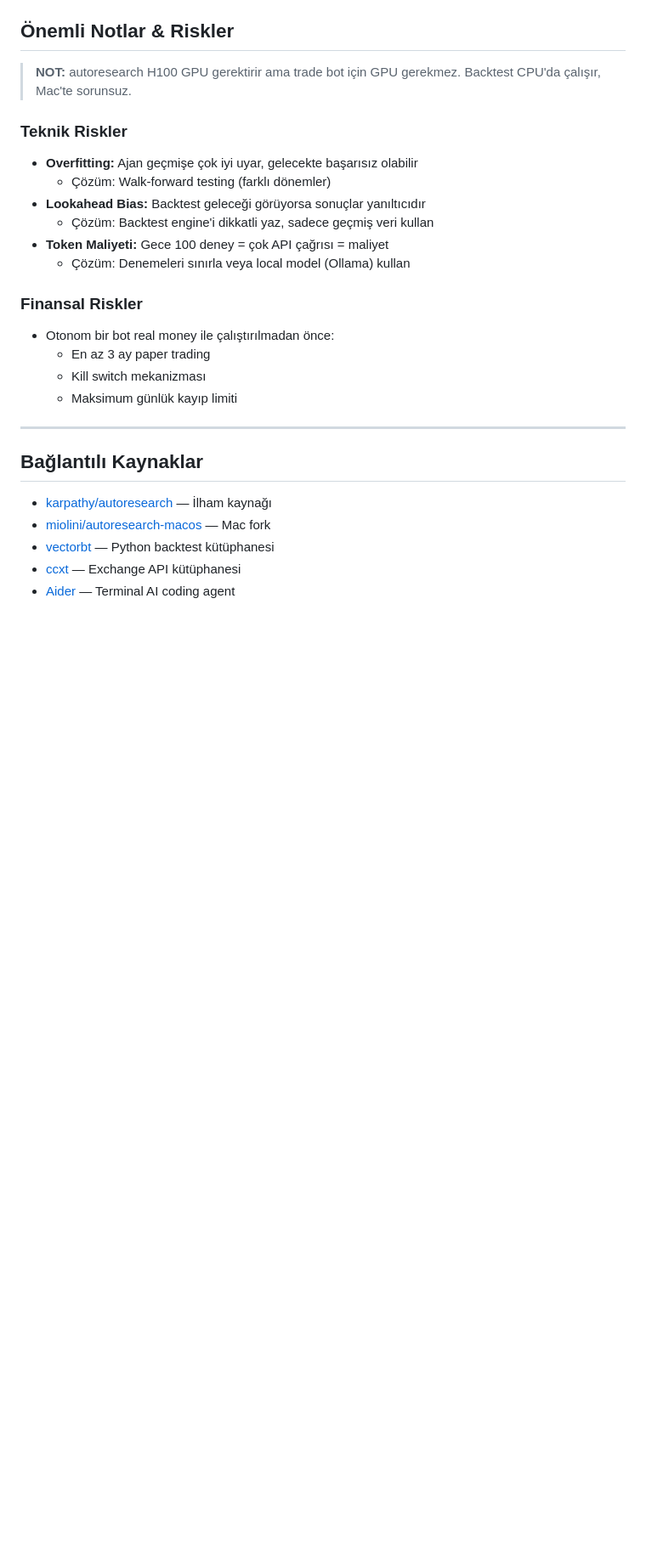
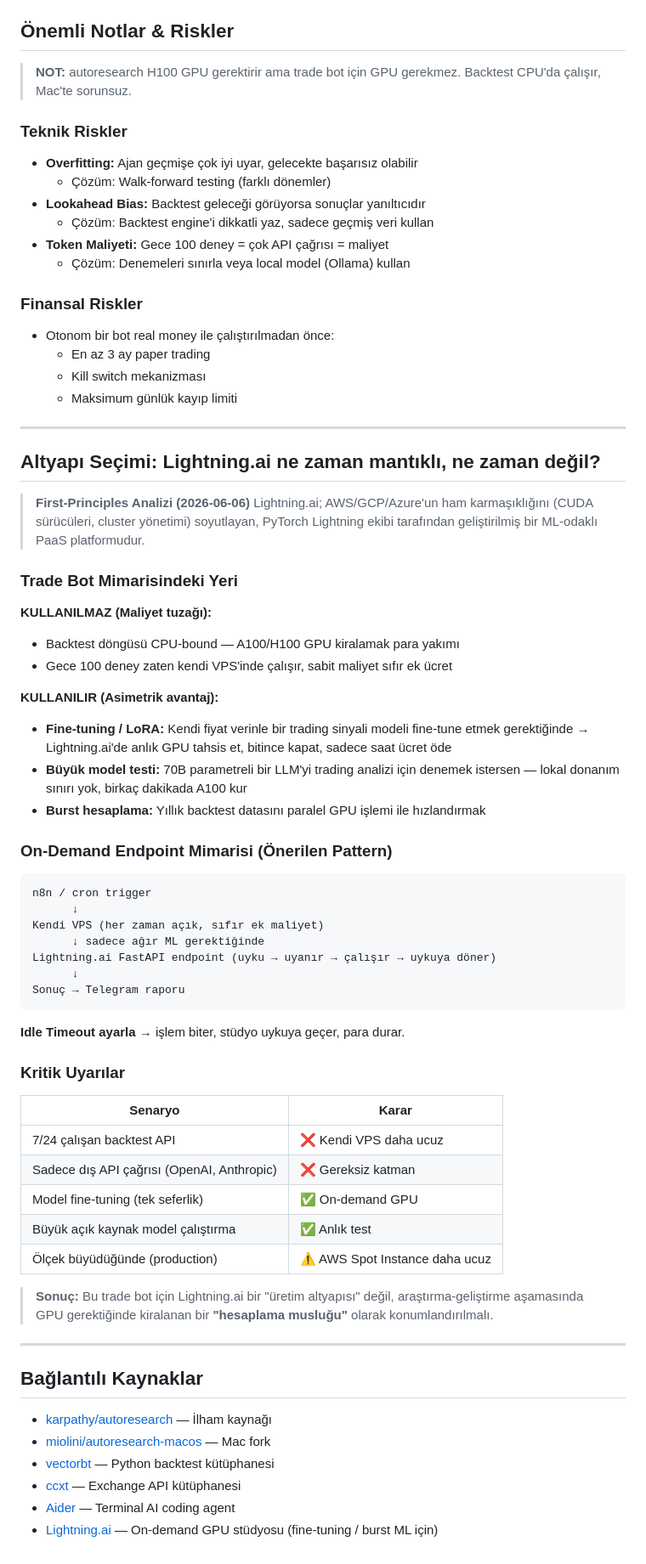
Before and after one commit to bbbirkan/bilgi-ve-projeler, a Markdown page: Code/evolving-trade-bot-concept.md, the part around the change. Shown at 85% size. Rendered like a GitHub page; blank space fills up the shorter version.

Commit message:
Add Lightning.ai first-principles analysis to trade bot concept
On-demand GPU vs sabit VPS maliyet karşılaştırması, ne zaman kullanılır/kullanılmaz
tablosu ve önerilen on-demand endpoint mimarisi eklendi.

Co-Authored-By: Claude Sonnet 4.6 <noreply@anthropic.com>

````diff
--- a/Code/evolving-trade-bot-concept.md
+++ b/Code/evolving-trade-bot-concept.md
@@ -163,6 +163,54 @@ Sharpe: X.XX | PnL: $X | Win Rate: X%
 
 ---
 
+## Altyapı Seçimi: Lightning.ai ne zaman mantıklı, ne zaman değil?
+
+> **First-Principles Analizi (2026-06-06)**
+> Lightning.ai; AWS/GCP/Azure'un ham karmaşıklığını (CUDA sürücüleri, cluster yönetimi) soyutlayan,
+> PyTorch Lightning ekibi tarafından geliştirilmiş bir ML-odaklı PaaS platformudur.
+
+### Trade Bot Mimarisindeki Yeri
+
+**KULLANILMAZ (Maliyet tuzağı):**
+- Backtest döngüsü CPU-bound — A100/H100 GPU kiralamak para yakımı
+- Gece 100 deney zaten kendi VPS'inde çalışır, sabit maliyet sıfır ek ücret
+
+**KULLANILIR (Asimetrik avantaj):**
+- **Fine-tuning / LoRA:** Kendi fiyat verinle bir trading sinyali modeli fine-tune etmek
+  gerektiğinde → Lightning.ai'de anlık GPU tahsis et, bitince kapat, sadece saat ücret öde
+- **Büyük model testi:** 70B parametreli bir LLM'yi trading analizi için denemek istersen —
+  lokal donanım sınırı yok, birkaç dakikada A100 kur
+- **Burst hesaplama:** Yıllık backtest datasını paralel GPU işlemi ile hızlandırmak
+
+### On-Demand Endpoint Mimarisi (Önerilen Pattern)
+
+```
+n8n / cron trigger
+      ↓
+Kendi VPS (her zaman açık, sıfır ek maliyet)
+      ↓ sadece ağır ML gerektiğinde
+Lightning.ai FastAPI endpoint (uyku → uyanır → çalışır → uykuya döner)
+      ↓
+Sonuç → Telegram raporu
+```
+
+**Idle Timeout ayarla** → işlem biter, stüdyo uykuya geçer, para durar.
+
+### Kritik Uyarılar
+
+| Senaryo | Karar |
+|---------|-------|
+| 7/24 çalışan backtest API | ❌ Kendi VPS daha ucuz |
+| Sadece dış API çağrısı (OpenAI, Anthropic) | ❌ Gereksiz katman |
+| Model fine-tuning (tek seferlik) | ✅ On-demand GPU |
+| Büyük açık kaynak model çalıştırma | ✅ Anlık test |
+| Ölçek büyüdüğünde (production) | ⚠️ AWS Spot Instance daha ucuz |
+
+> **Sonuç:** Bu trade bot için Lightning.ai bir "üretim altyapısı" değil,
+> araştırma-geliştirme aşamasında GPU gerektiğinde kiralanan bir **"hesaplama musluğu"** olarak konumlandırılmalı.
+
+---
+
 ## Bağlantılı Kaynaklar
 
 - [karpathy/autoresearch](https://github.com/karpathy/autoresearch) — İlham kaynağı
@@ -170,3 +218,4 @@ Sharpe: X.XX | PnL: $X | Win Rate: X%
 - [vectorbt](https://vectorbt.dev/) — Python backtest kütüphanesi
 - [ccxt](https://github.com/ccxt/ccxt) — Exchange API kütüphanesi
 - [Aider](https://aider.chat/) — Terminal AI coding agent
+- [Lightning.ai](https://lightning.ai) — On-demand GPU stüdyosu (fine-tuning / burst ML için)
````
